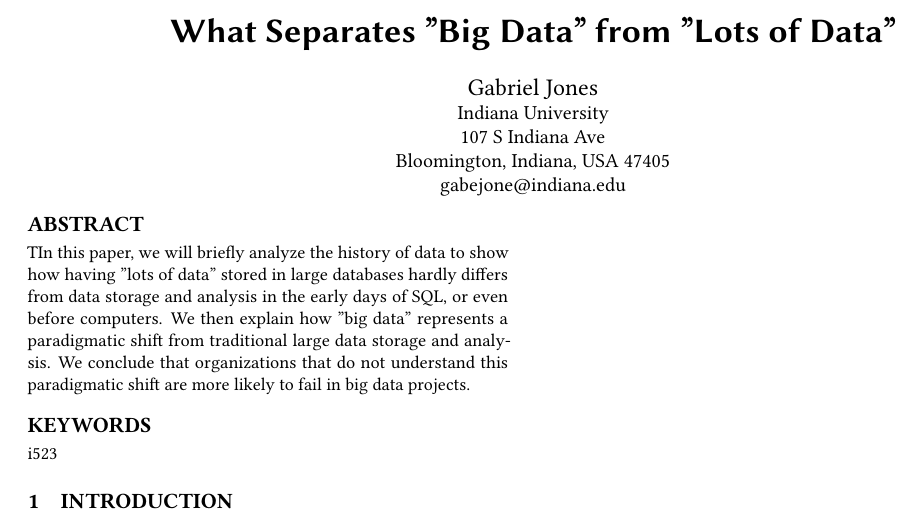
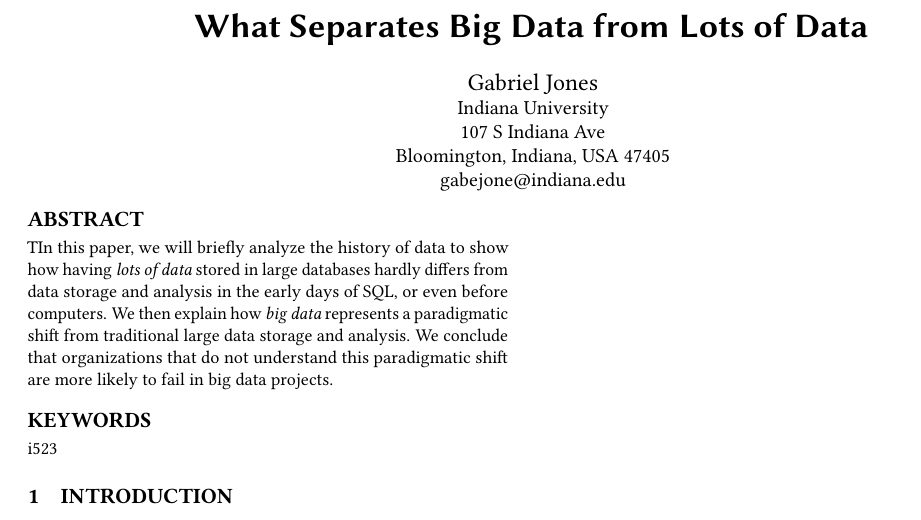
Before and after one commit to bigdata-i523/hid104, a LaTeX paper (paper1/report.tex): part of the page, cut so that both start at the same text. Compiled offline with pdfLaTeX.

Commit message:
Update report.tex

```diff
--- a/paper1/report.tex
+++ b/paper1/report.tex
@@ -12,7 +12,7 @@
 \pagestyle{plain} % removes running headers
 
 \begin{document}
-\title{What Separates "Big Data" from "Lots of Data"}
+\title{What Separates Big Data from Lots of Data}
 
 
 \author{Gabriel Jones}
```
Also changed, not shown: paper1/report.tex (2 more changed lines).
